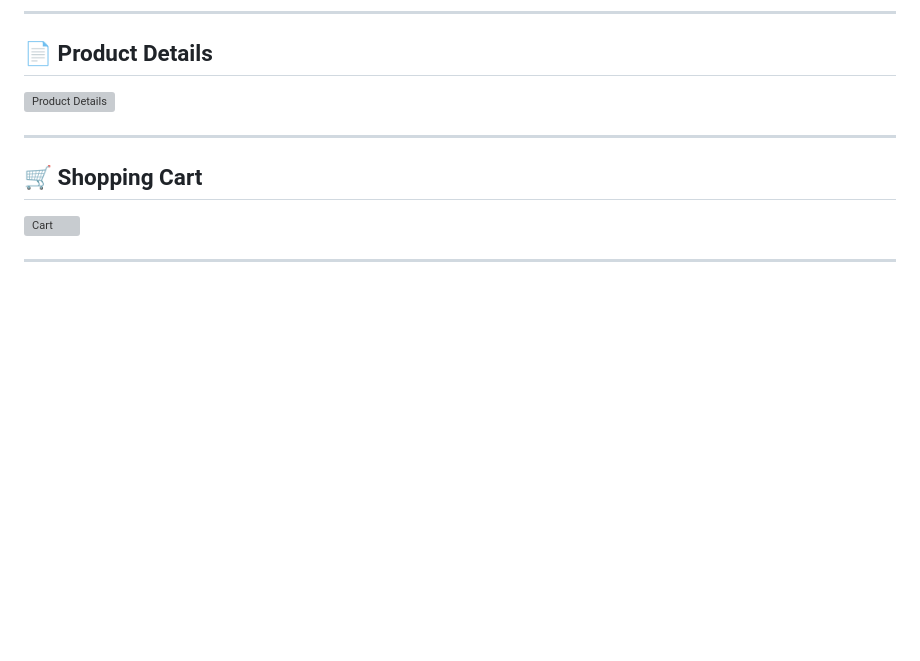
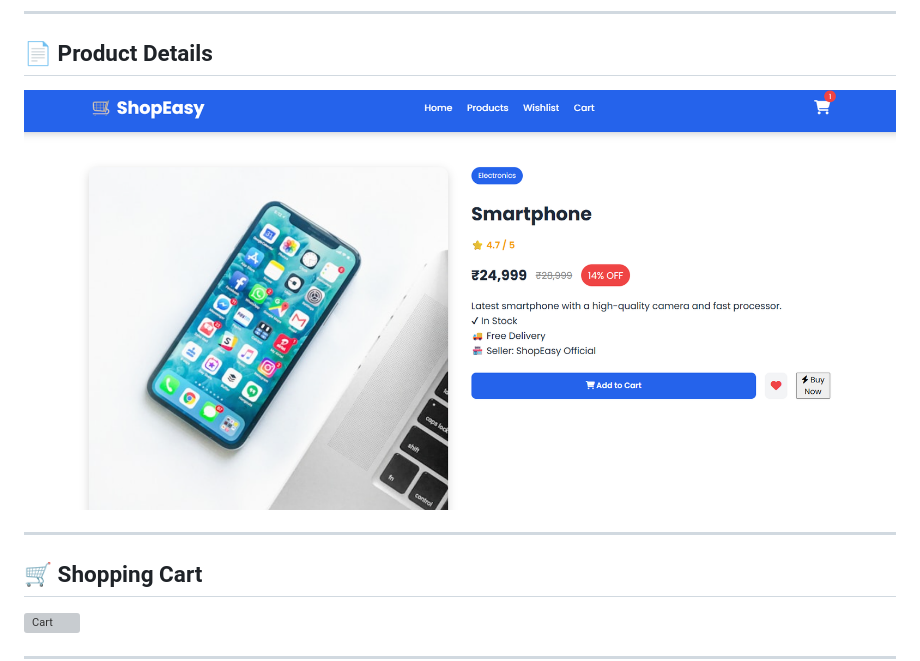
Before and after one commit to maheshanjankumar05-gif/Ecommerce-Website, a Markdown page: README.md, the part around the change. GitHub-like rendering; blank space fills up the shorter version; grey boxes are pictures that could not be loaded.

```diff
--- a/README.md
+++ b/README.md
@@ -117,7 +117,7 @@ Ecommerce-Website/
 
 ## 📄 Product Details
 
-![Product Details](./screenshots/product-details.png)
+![image alt](https://github.com/maheshanjankumar05-gif/Ecommerce-Website/blob/ce3fa27153bce59aacc1ad88e2ddba829258cbe0/Screenshot%202026-07-30%20204141.png)
 
 ---
 
```
